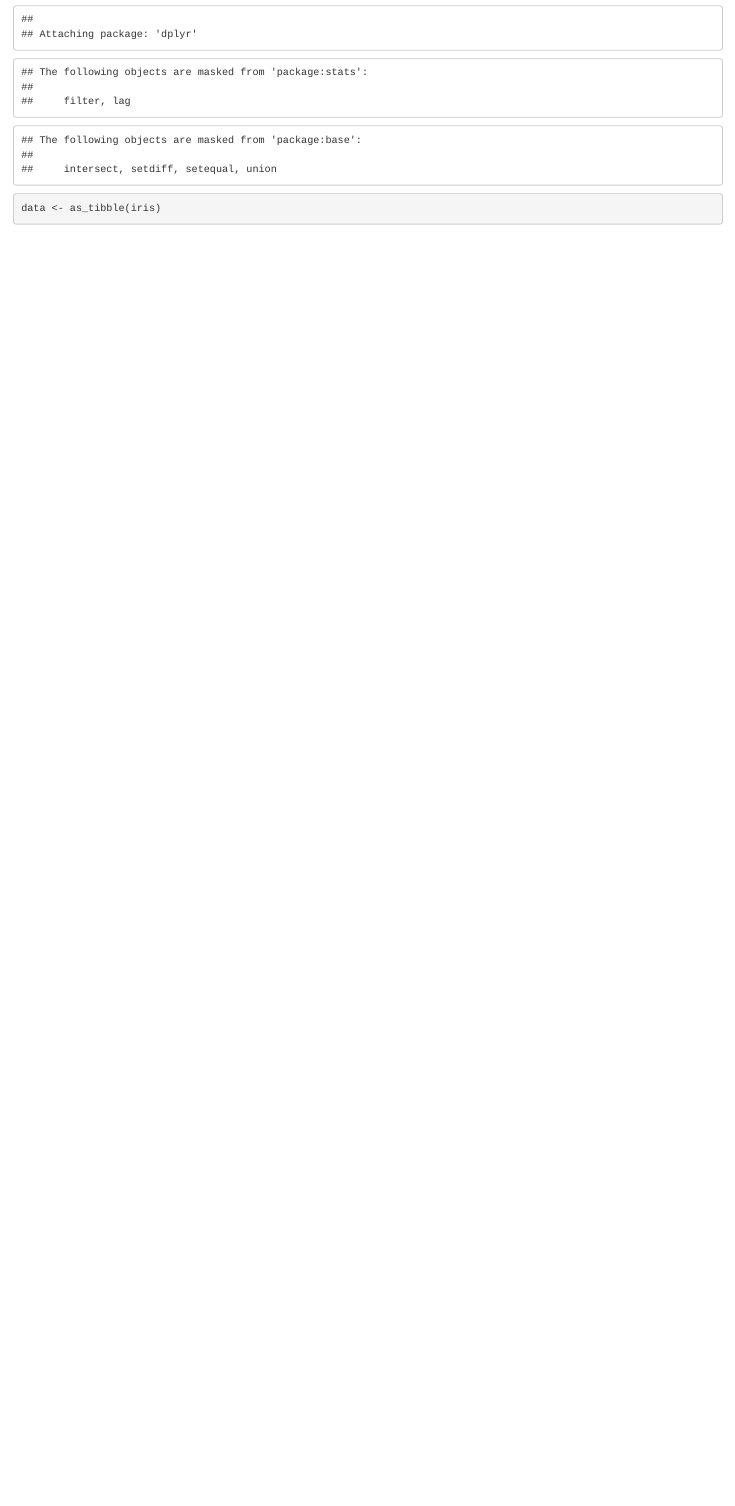
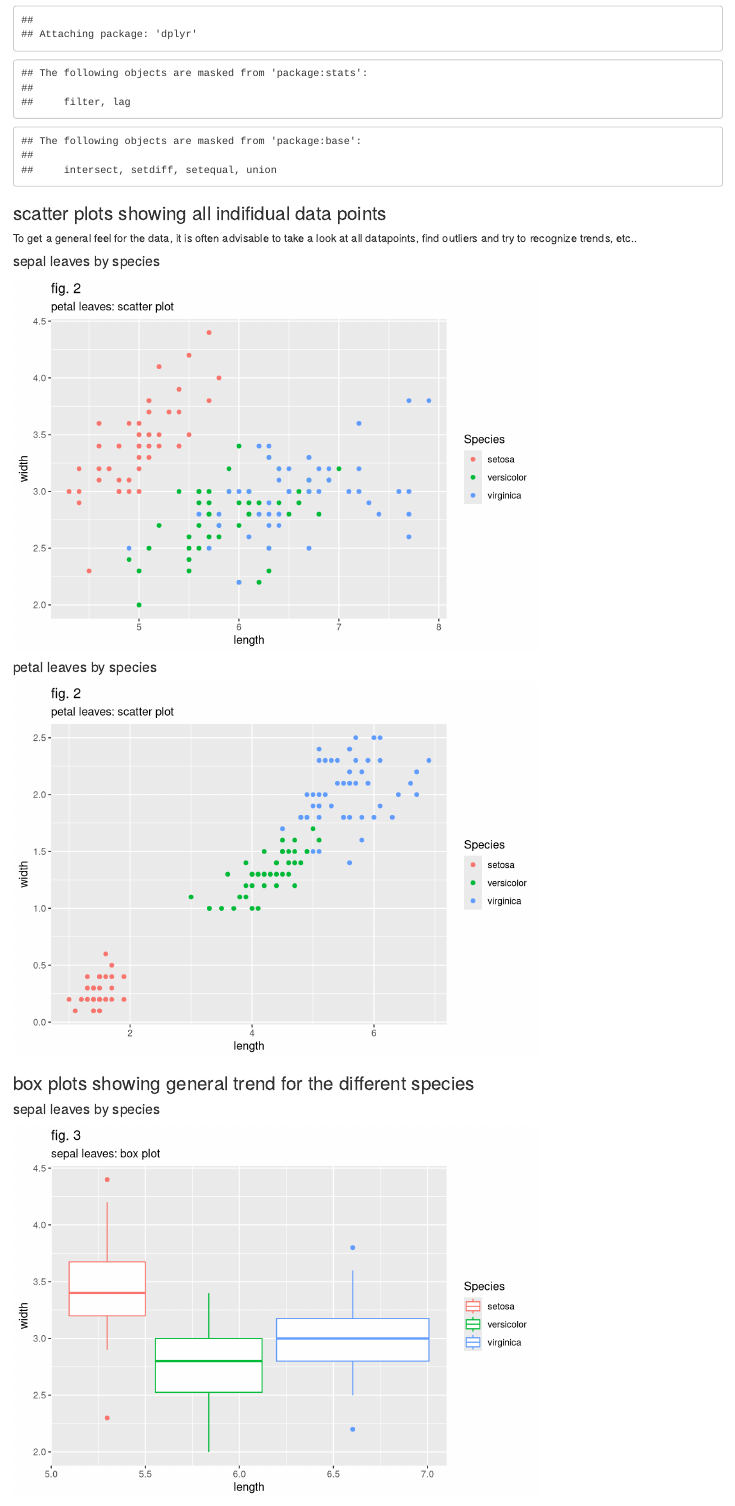
Before and after one commit to julianstoerig/data-analysis-and-templates, an R Markdown document (learning/IrisSpeciesIdentificationReport.Rmd): the page in a window 1100 px wide, from 450 px down before the commit and from 340 px down after it, so that both start at the same text. Rendered offline with R 4.5, knitr and Pandoc, with nearby package versions.

Commit message:
completed iris species identification report and rendered it to html.

````diff
--- a/learning/IrisSpeciesIdentificationReport.Rmd
+++ b/learning/IrisSpeciesIdentificationReport.Rmd
@@ -21,3 +22,4 @@ The data analysis for this report is done in R, this report written in reproduci
+```{r, echo=FALSE}
 library(tibble)
 library(ggplot2)
 library(utils)
@@ -25,3 +27,55 @@ library(dplyr)
 
 data <- as_tibble(iris)
 ```
+
+### scatter plots showing all indifidual data points
+
+To get a general feel for the data, it is often advisable to take a look at all datapoints, find outliers and try to recognize trends, etc..
+
+#### sepal leaves by species
+
+```{r, echo=FALSE}
+ss <- ggplot(data, aes(x=Sepal.Length,
+                 y=Sepal.Width,
+                 color=Species)) +
+  geom_point()
+ss <- ss +
+  xlab("length") +
+  ylab("width") +
+  labs(title = "fig. 2",
+       subtitle = "petal leaves: scatter plot")
+ss
+```
+
+
+
+#### petal leaves by species
+
+```{r, echo=FALSE}
+ps <- ggplot(data, aes(x=Petal.Length,
+                 y=Petal.Width,
+                 color=Species)) +
+  geom_point()
+ps <- ps +
+  xlab("length") +
+  ylab("width") +
+  labs(title = "fig. 2",
+       subtitle = "petal leaves: scatter plot")
+ps
+```
+
+### box plots showing general trend for the different species
+
+#### sepal leaves by species
+
+```{r, echo=FALSE}
+sb <- ggplot(data, aes(x=Sepal.Length,
+                 y=Sepal.Width,
+                 color=Species)) +
+  geom_boxplot()
+sb <- sb +
+  xlab("length") +
+  ylab("width") +
+  labs(title = "fig. 3",
+       subtitle = "sepal leaves: box plot")
+sb
````
Also changed, not shown: learning/IrisSpeciesIdentificationReport.html, learning/IrisSpeciesIdentificationReport.Rmd (35 more changed lines).
